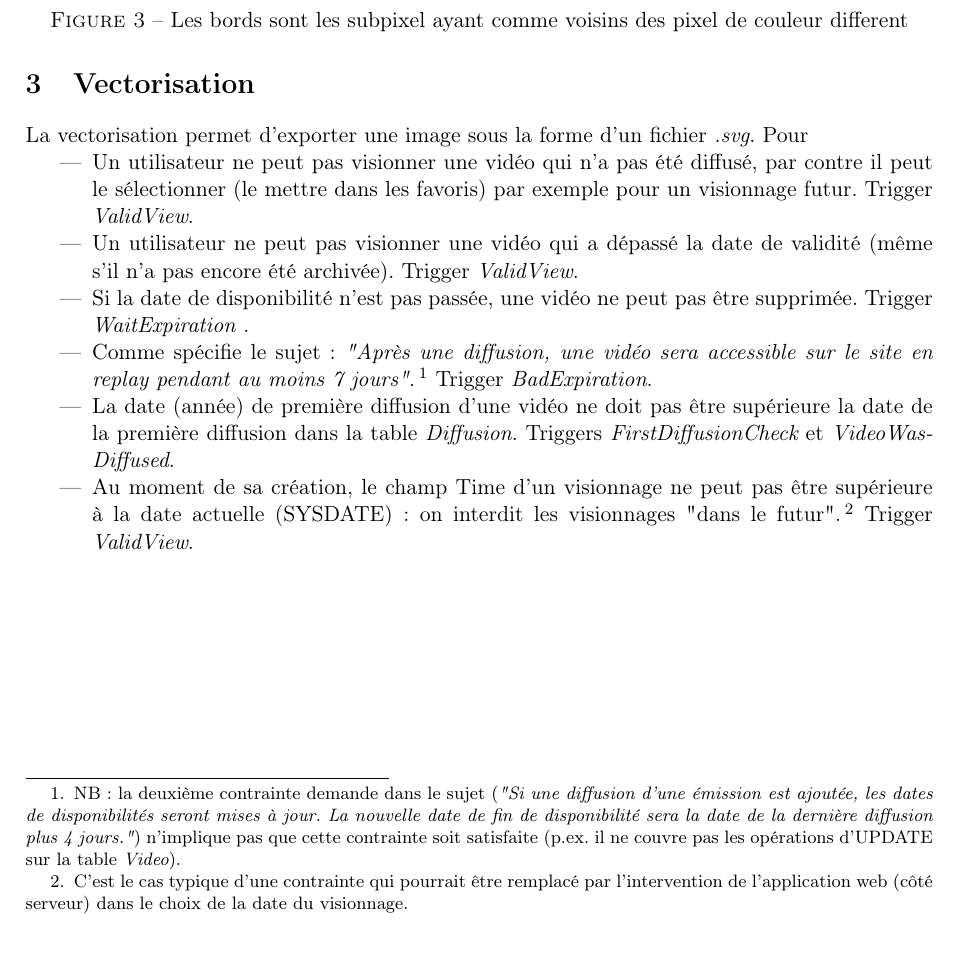
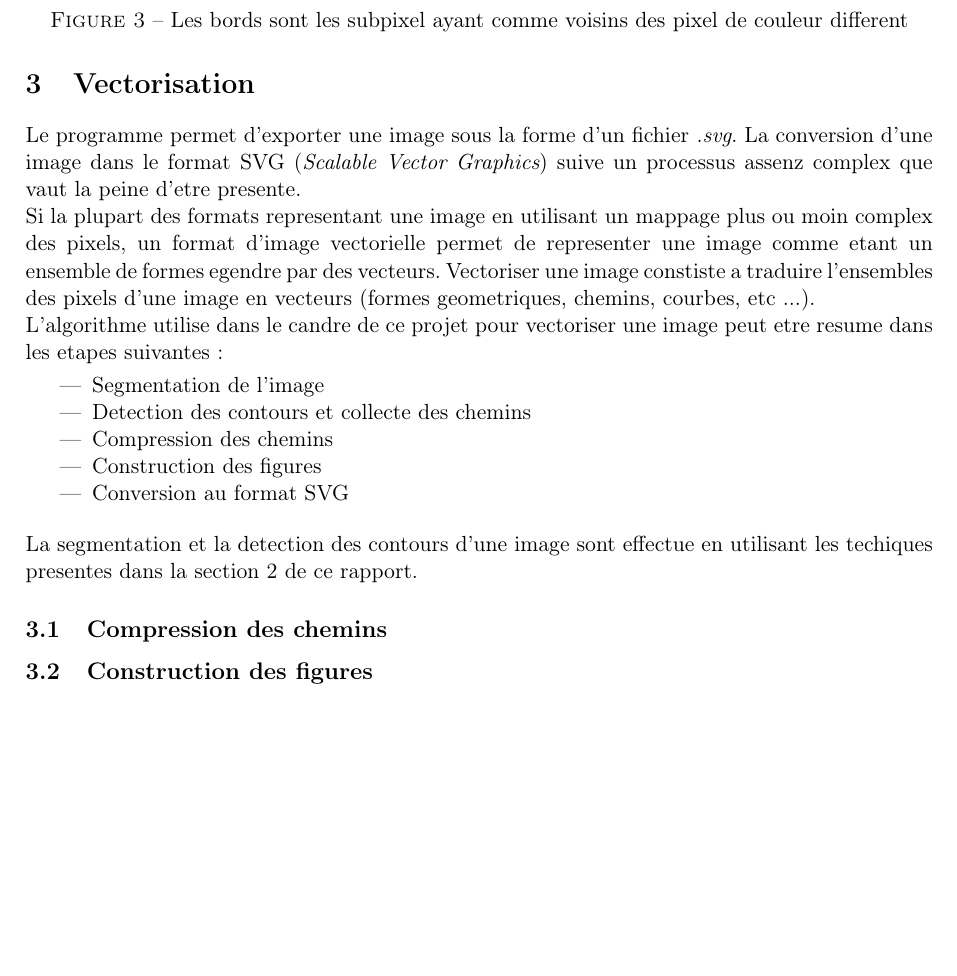
Before and after one commit to werew/javimy, a LaTeX document (rapport/rapport.tex): part of page 5 of 5, cut so that both start at the same text. Compiled offline with pdfLaTeX.

Commit message:
Intro vectorization

```diff
--- a/rapport/rapport.tex
+++ b/rapport/rapport.tex
@@ -154,41 +157,40 @@ couleur different}
 \newpage
 
 \section{Vectorisation}
-La vectorisation permet d'exporter une image sous la forme d'un
-fichier {\it .svg}. Pour
+Le programme permet d'exporter une image sous la forme d'un fichier
+{\it .svg}. La conversion d'une image dans le format SVG ({\it
+Scalable Vector Graphics}) suive un processus assenz complex que vaut
+la peine d'etre presente.
+
+Si la plupart des formats representant une image en utilisant un
+mappage plus ou moin complex des pixels, un format d'image vectorielle
+permet de representer une image comme etant un ensemble de formes
+egendre par des vecteurs. Vectoriser une image constiste a traduire
+l'ensembles des pixels d'une image en vecteurs (formes geometriques,
+chemins, courbes, etc ...).
+
+L'algorithme utilise dans le candre de ce projet pour vectoriser une
+image peut etre resume dans les etapes suivantes:
+
+\smallbreak
+\begin{itemize}
+\item Segmentation de l'image
+\item Detection des contours et collecte des chemins
+\item Compression des chemins
+\item Construction des figures
+\item Conversion au format SVG
+\end{itemize}
+\bigbreak
+
+La segmentation et la detection des contours d'une image sont effectue
+en utilisant les techiques presentes dans la section
+\ref{sec:filtres} de ce rapport.
 
 
-\begin{itemize}
-\item Un utilisateur ne peut pas visionner une vidéo qui n'a pas été diffusé,
-par contre il peut le sélectionner (le mettre dans les favoris) par exemple
-pour un visionnage futur. Trigger {\it ValidView}.
-
-\item Un utilisateur ne peut pas visionner une vidéo qui a dépassé la date de
-validité (même s'il n'a pas encore été archivée). Trigger {\it ValidView}.
-
-\item Si la date de disponibilité n'est pas passée, une vidéo ne peut pas être supprimée.
-      Trigger {\it WaitExpiration }.
-
-\item Comme spécifie le sujet: {\it "Après une diffusion, une vidéo sera
-accessible sur le site en replay pendant au moins 7 jours"}.
-\footnote{NB: la deuxième contrainte demande dans le sujet ({\it"Si une diffusion d’une émission est
-ajoutée, les dates de disponibilités seront mises à jour.  La nouvelle date de
-fin de disponibilité sera la date de la dernière diffusion plus 4 jours."})
-n'implique pas que cette contrainte soit satisfaite (p.ex. il ne couvre pas les
-opérations d'UPDATE sur la table {\it Video}).}
-Trigger {\it BadExpiration}.
-
-\item La date (année) de première diffusion d'une vidéo ne doit pas être
-supérieure la date de la première diffusion dans la table {\it Diffusion}.
-Triggers {\it FirstDiffusionCheck} et {\it VideoWasDiffused}.
-
-\item  Au moment de sa création, le champ Time d'un visionnage ne peut pas être
-supérieure à la date actuelle (SYSDATE): on interdit les visionnages "dans le
-futur".
-\footnote{C'est le cas typique d'une contrainte qui pourrait être remplacé par
-l'intervention de l'application web (côté serveur) dans le choix de la date du
-visionnage.}
-Trigger {\it ValidView}.
+\subsection{Compression des chemins}
+%TODO Algorithme de Douglas-Peucker %
+\subsection{Construction des figures}
+%TODO voisinage de moore %
 
 
 
@@ -196,4 +197,5 @@ Trigger {\it ValidView}.
 
-%End content
+
+
 
 \end{document}
```
Also changed, not shown: rapport/rapport.tex (4 more changed lines).
